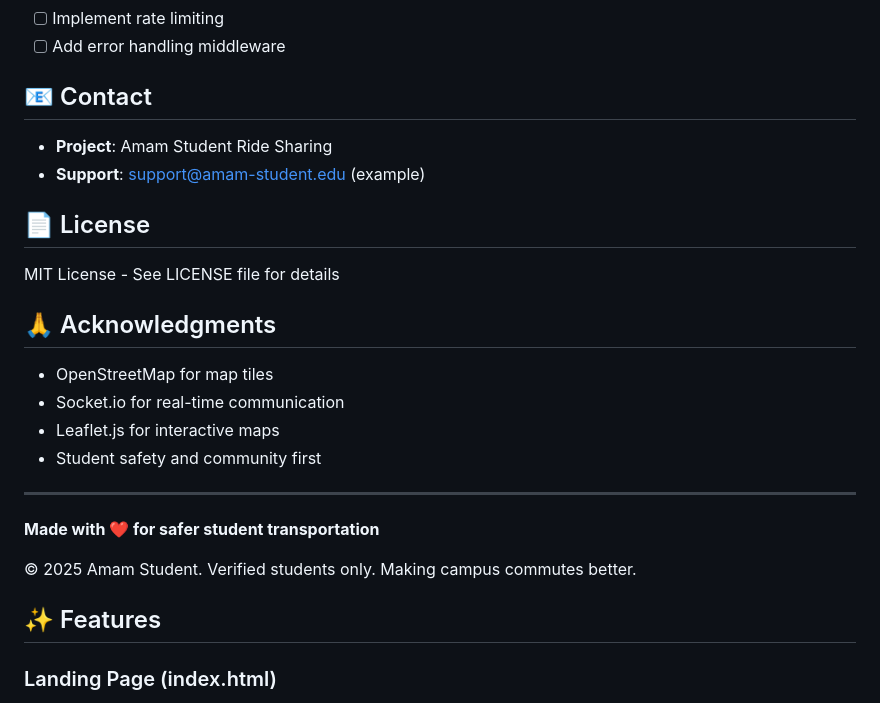
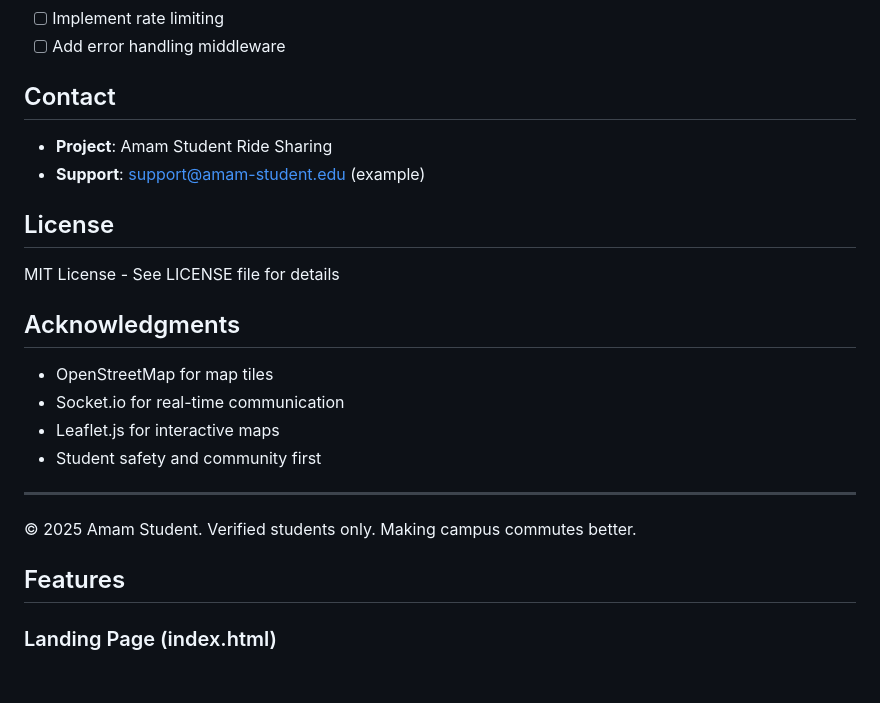
Before and after one commit to TheDanah/SE-Project, a Markdown page: README.md, the part around the change printed below. GitHub-like rendering; blank space fills up the shorter version.

```diff
--- a/README.md
+++ b/README.md
@@ -318,16 +318,16 @@ SESSION_SECRET=your_secret_key
 - [ ] Implement rate limiting
 - [ ] Add error handling middleware
 
-## 📧 Contact
+## Contact
 
 - **Project**: Amam Student Ride Sharing
 - **Support**: support@amam-student.edu (example)
 
-## 📄 License
+## License
 
 MIT License - See LICENSE file for details
 
-## 🙏 Acknowledgments
+## Acknowledgments
 
 - OpenStreetMap for map tiles
 - Socket.io for real-time communication
@@ -336,11 +336,11 @@ MIT License - See LICENSE file for details
 
 ---
 
-**Made with ❤️ for safer student transportation**
+
 
 © 2025 Amam Student. Verified students only. Making campus commutes better.
 
-## ✨ Features
+## Features
 
 ### Landing Page (index.html)
 - **Responsive Navigation Bar** - Fixed header with smooth blur effect
```
Also changed, not shown: other parts of README.md (+29 -29 lines).
